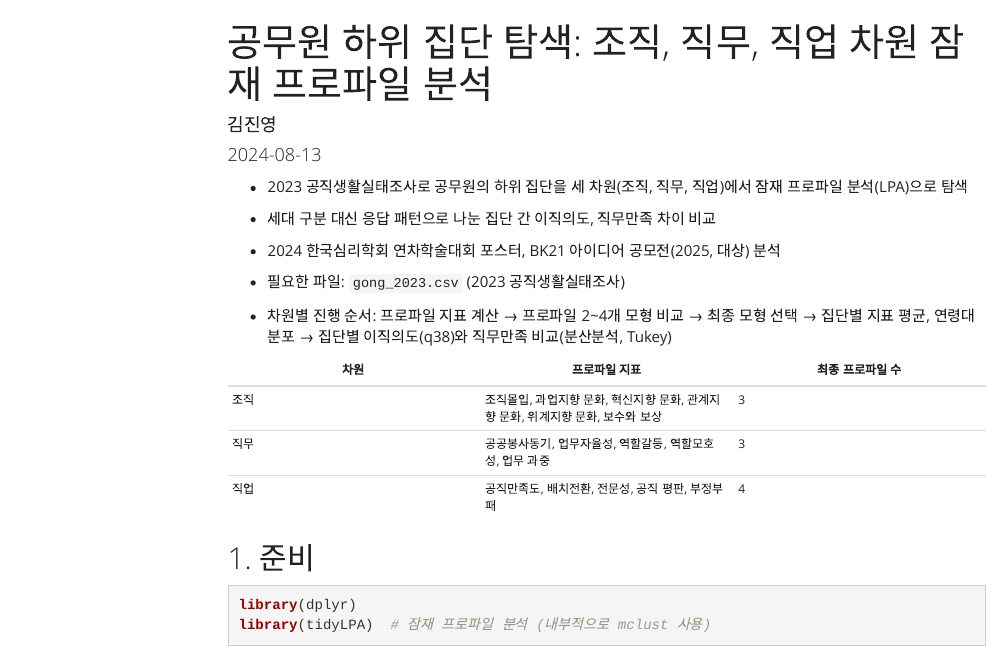
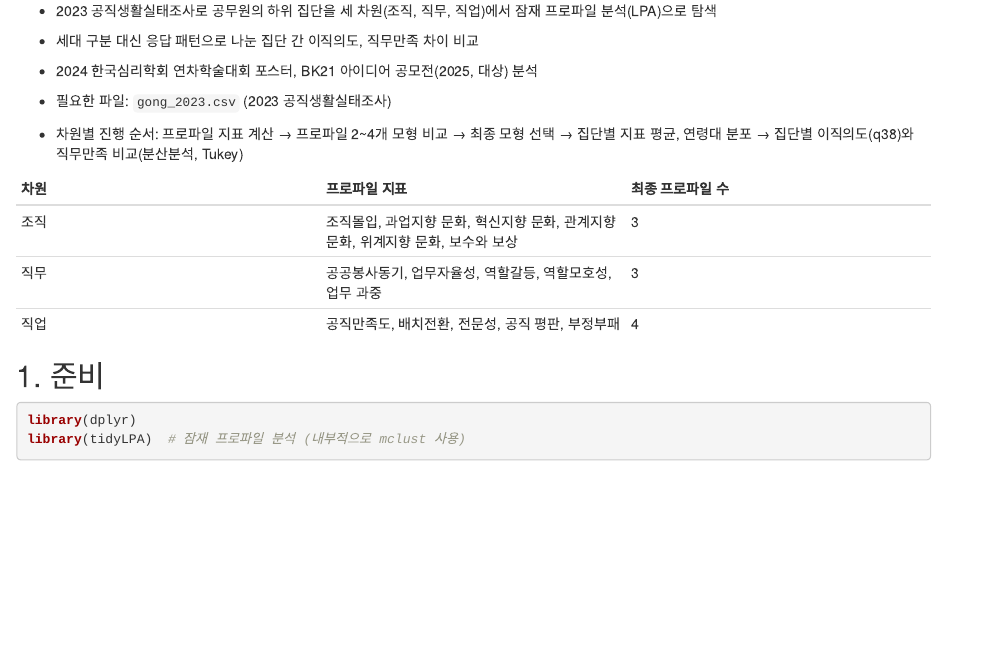
Before and after one commit to wls0kim/public-sector-lpa, an R Markdown document (code/lpa_three_levels.Rmd): the page in a window 1100 px wide, from its top. Rendered offline with R 4.5, knitr and Pandoc, with nearby package versions; some code elsewhere in the file could not run offline; menus at the side of the page are left out; long lines of code are wrapped.

Commit message:
Rmd 머리말 삭제

```diff
--- a/code/lpa_three_levels.Rmd
+++ b/code/lpa_three_levels.Rmd
@@ -5,11 +1,3 @@ date: "2024-08-13"
-output:
-  html_document:
-    toc: true
-    toc_depth: 3
-    toc_float: true
-    theme: yeti
----
-
 - 2023 공직생활실태조사로 공무원의 하위 집단을 세 차원(조직, 직무, 직업)에서 잠재 프로파일 분석(LPA)으로 탐색
 - 세대 구분 대신 응답 패턴으로 나눈 집단 간 이직의도, 직무만족 차이 비교
 - 2024 한국심리학회 연차학술대회 포스터, BK21 아이디어 공모전(2025, 대상) 분석
```
Also changed, not shown: code/lpa_three_levels.Rmd (4 more changed lines).
